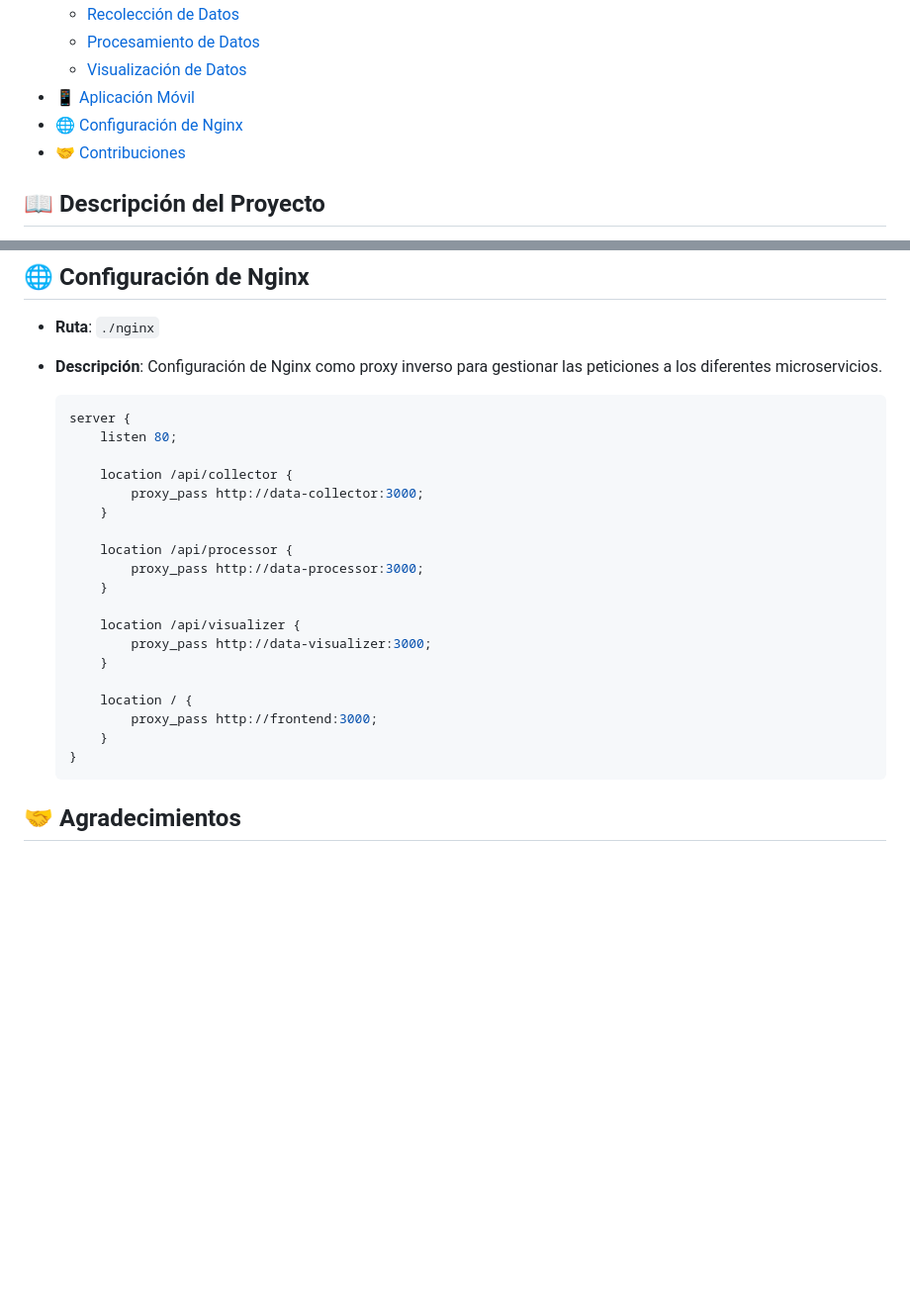
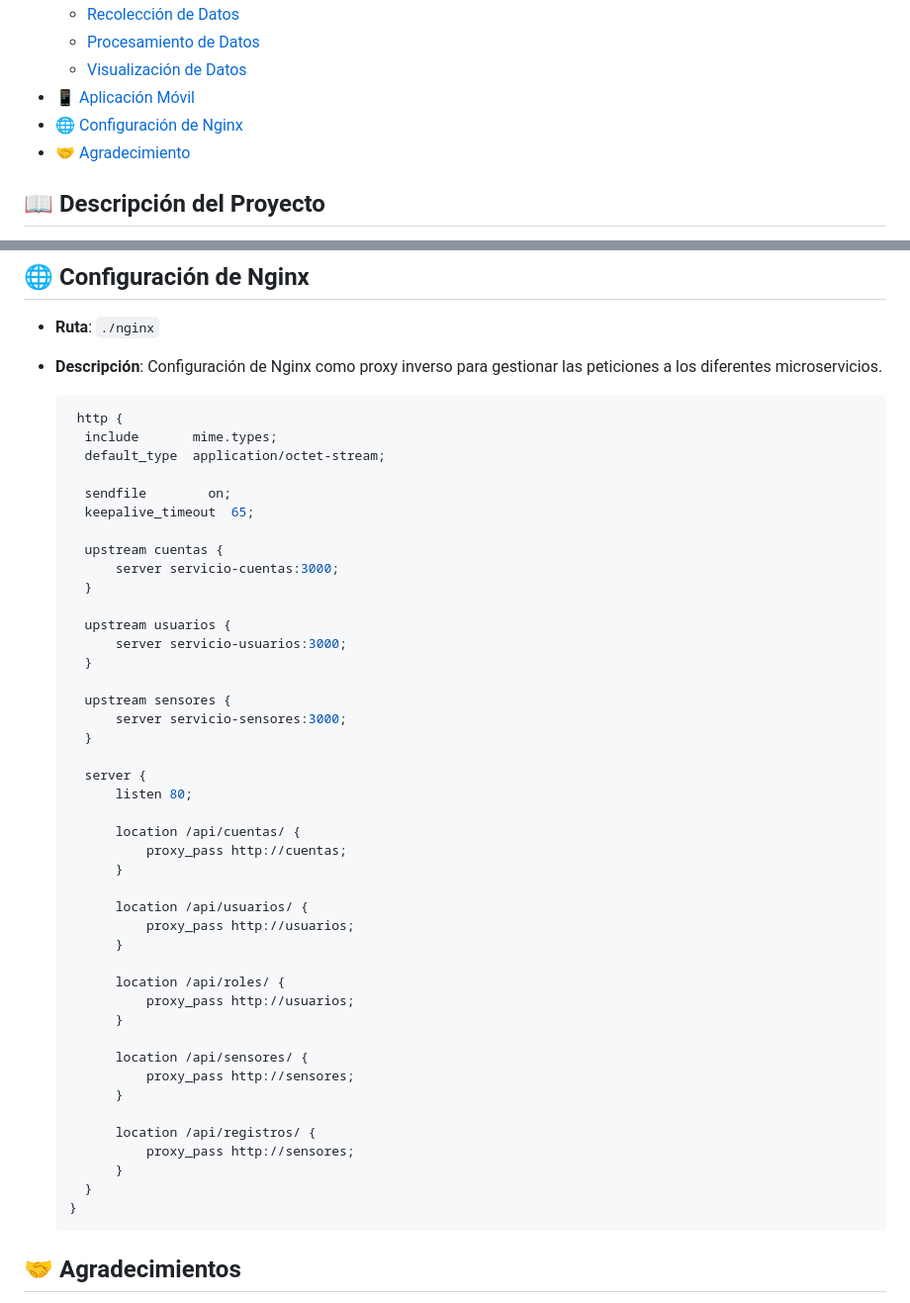
Before and after one commit to JhandryChimbo/Front-End, a Markdown page: README.md, 2 parts joined by grey strips. Shown at 99% size. Rendered like a GitHub page; blank space fills up the shorter version.

````diff
--- a/README.md
+++ b/README.md
@@ -15,7 +15,7 @@ Este proyecto de monitoreo ambiental utiliza una arquitectura basada en microser
   - [Visualización de Datos](#visualización-de-datos)
 - [📱 Aplicación Móvil](#-aplicación-móvil)
 - [🌐 Configuración de Nginx](#-configuración-de-nginx)
-- [🤝 Contribuciones](#-contribuciones)
+- [🤝 Agradecimiento](#-agradecimientos)
 
 ## 📖 Descripción del Proyecto
 
@@ -112,25 +112,49 @@ La arquitectura del proyecto se basa en microservicios, donde cada uno de ellos
 - **Descripción**: Configuración de Nginx como proxy inverso para gestionar las peticiones a los diferentes microservicios.
 
     ```nginx
-    server {
-        listen 80;
+     http {
+      include       mime.types;
+      default_type  application/octet-stream;
 
-        location /api/collector {
-            proxy_pass http://data-collector:3000;
-        }
+      sendfile        on;
+      keepalive_timeout  65;
 
-        location /api/processor {
-            proxy_pass http://data-processor:3000;
-        }
+      upstream cuentas {
+          server servicio-cuentas:3000;
+      }
 
-        location /api/visualizer {
-            proxy_pass http://data-visualizer:3000;
-        }
+      upstream usuarios {
+          server servicio-usuarios:3000;
+      }
 
-        location / {
-            proxy_pass http://frontend:3000;
-        }
-    }
+      upstream sensores {
+          server servicio-sensores:3000;
+      }
+
+      server {
+          listen 80;
+
+          location /api/cuentas/ {
+              proxy_pass http://cuentas;
+          }
+
+          location /api/usuarios/ {
+              proxy_pass http://usuarios;
+          }
+
+          location /api/roles/ {
+              proxy_pass http://usuarios;
+          }
+
+          location /api/sensores/ {
+              proxy_pass http://sensores;
+          }
+
+          location /api/registros/ {
+              proxy_pass http://sensores;
+          }
+      }
+  }
     ```
 
 ## 🤝 Agradecimientos
````
